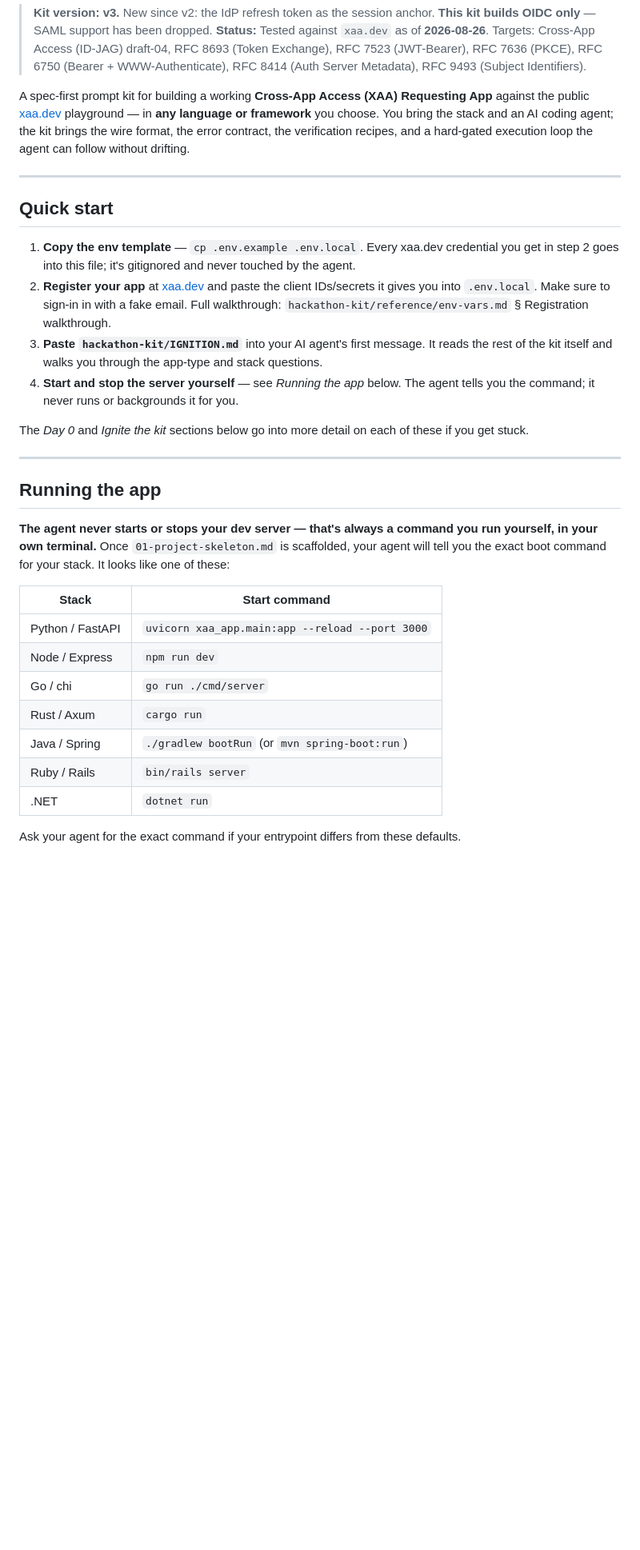
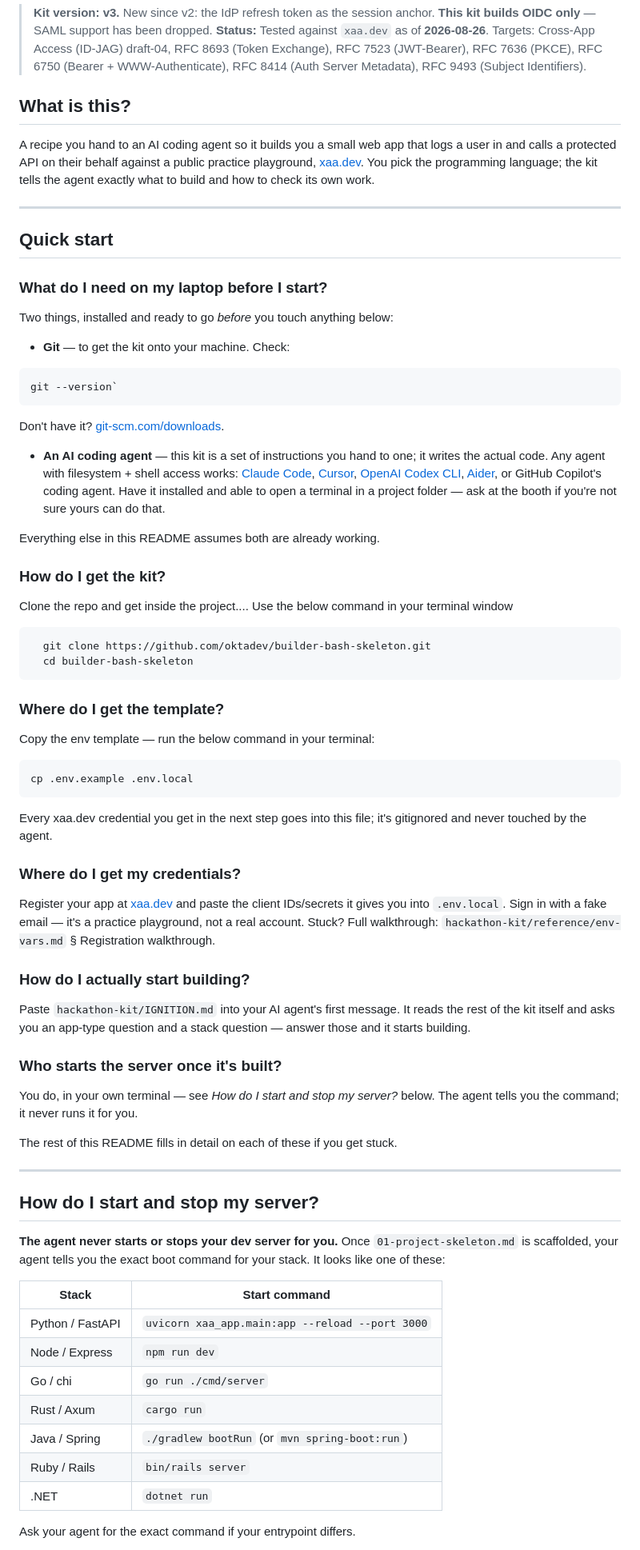
Before and after one commit to oktadev/builder-bash-skeleton, a Markdown page: README.md, the part around one of its changes. Shown at 80% size. Rendered like a GitHub page; blank space fills up the shorter version.

````diff
--- a/README.md
+++ b/README.md
@@ -17,42 +17,81 @@
 > WWW-Authenticate), RFC 8414 (Auth Server Metadata), RFC 9493 (Subject
 > Identifiers).
 
-A spec-first prompt kit for building a working **Cross-App Access (XAA)
-Requesting App** against the public [xaa.dev](https://xaa.dev) playground
-— in **any language or framework** you choose. You bring the stack and an
-AI coding agent; the kit brings the wire format, the error contract, the
-verification recipes, and a hard-gated execution loop the agent can
-follow without drifting.
+## What is this?
+
+A recipe you hand to an AI coding agent so it builds you a small web
+app that logs a user in and calls a protected API on their behalf
+against a public practice playground, [xaa.dev](https://xaa.dev). You
+pick the programming language; the kit tells the agent exactly what to
+build and how to check its own work.
 
 ---
 
 ## Quick start
 
-1. **Copy the env template** — `cp .env.example .env.local`. Every
-   xaa.dev credential you get in step 2 goes into this file; it's
-   gitignored and never touched by the agent.
-2. **Register your app** at
-   [xaa.dev](https://xaa.dev/?have=requesting&want=register&via=oidc) and paste the client IDs/secrets it gives you
-   into `.env.local`. Make sure to sign-in in with a fake email. Full walkthrough:
-   `hackathon-kit/reference/env-vars.md` § Registration walkthrough.
-3. **Paste `hackathon-kit/IGNITION.md`** into your AI agent's first
-   message. It reads the rest of the kit itself and walks you through
-   the app-type and stack questions.
-4. **Start and stop the server yourself** — see *Running the app*
-   below. The agent tells you the command; it never runs or backgrounds
-   it for you.
+### **What do I need on my laptop before I start?**
+Two things, installed and ready to go *before* you touch anything
+below:
 
-The *Day 0* and *Ignite the kit* sections below go into more detail on
-each of these if you get stuck.
+- **Git** — to get the kit onto your machine. Check:
+```bash
+git --version`
+```
+  Don't have it? [git-scm.com/downloads](https://git-scm.com/downloads).
+- **An AI coding agent** — this kit is a set of instructions you hand
+  to one; it writes the actual code. Any agent with filesystem + shell
+  access works: [Claude Code](https://claude.com/claude-code),
+  [Cursor](https://cursor.com), [OpenAI Codex CLI](https://openai.com/codex/),
+  [Aider](https://aider.chat), or GitHub Copilot's coding agent. Have
+  it installed and able to open a terminal in a project folder — ask
+  at the booth if you're not sure yours can do that.
+
+Everything else in this README assumes both are already working.
+
+### **How do I get the kit?**
+Clone the repo and get inside the project.... Use the below command in your terminal window
+
+```bash
+  git clone https://github.com/oktadev/builder-bash-skeleton.git
+  cd builder-bash-skeleton
+  ```
+
+### **Where do I get the template?**
+Copy the env template — run the below command in your terminal:
+
+```
+cp .env.example .env.local
+```
+Every xaa.dev credential you get in the next step goes into this file; it's
+gitignored and never touched by the agent.
+
+### **Where do I get my credentials?**
+Register your app at [xaa.dev](https://xaa.dev/?have=requesting&want=register&via=oidc)
+and paste the client IDs/secrets it gives you into `.env.local`. Sign
+in with a fake email — it's a practice playground, not a real account.
+Stuck? Full walkthrough: `hackathon-kit/reference/env-vars.md` §
+Registration walkthrough.
+
+### **How do I actually start building?**
+Paste `hackathon-kit/IGNITION.md` into your AI agent's first message.
+It reads the rest of the kit itself and asks you an app-type question
+and a stack question — answer those and it starts building.
+
+### **Who starts the server once it's built?**
+You do, in your own terminal — see *How do I start and stop my
+server?* below. The agent tells you the command; it never runs it for
+you.
+
+The rest of this README fills in detail on each of these if you get
+stuck.
 
 ---
 
-## Running the app
+## How do I start and stop my server?
 
-**The agent never starts or stops your dev server — that's always a
-command you run yourself, in your own terminal.** Once
-`01-project-skeleton.md` is scaffolded, your agent will tell you the
-exact boot command for your stack. It looks like one of these:
+**The agent never starts or stops your dev server for you.** Once
+`01-project-skeleton.md` is scaffolded, your agent tells you the exact
+boot command for your stack. It looks like one of these:
 
 | Stack            | Start command                                    |
 | ---------------- | ------------------------------------------------- |
@@ -64,6 +103,5 @@ exact boot command for your stack. It looks like one of these:
 | Ruby / Rails     | `bin/rails server`                                |
 | .NET             | `dotnet run`                                      |
 
-Ask your agent for the exact command if your entrypoint differs from
-these defaults.
+Ask your agent for the exact command if your entrypoint differs.
 
````
Also changed, not shown: other parts of README.md (+104 -169 lines).
